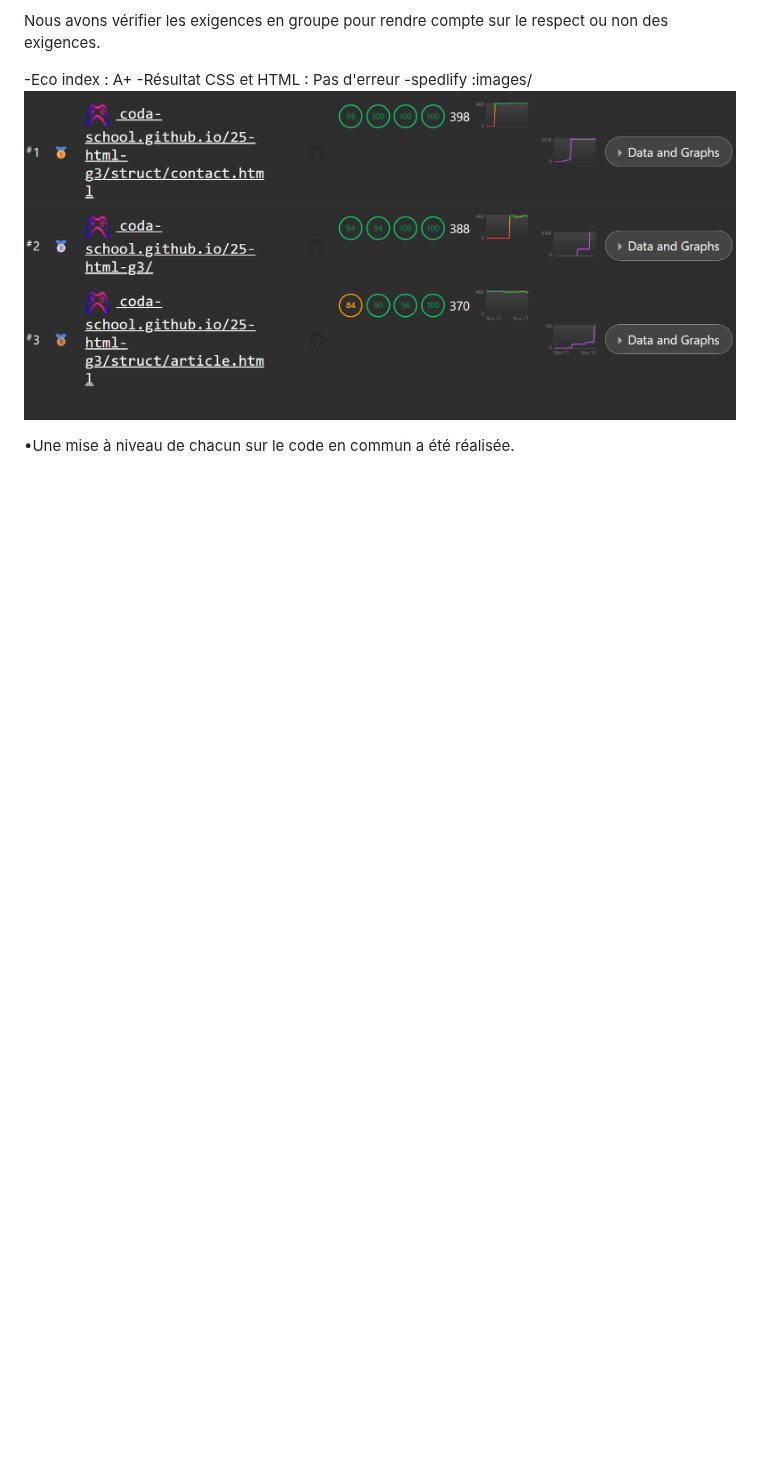
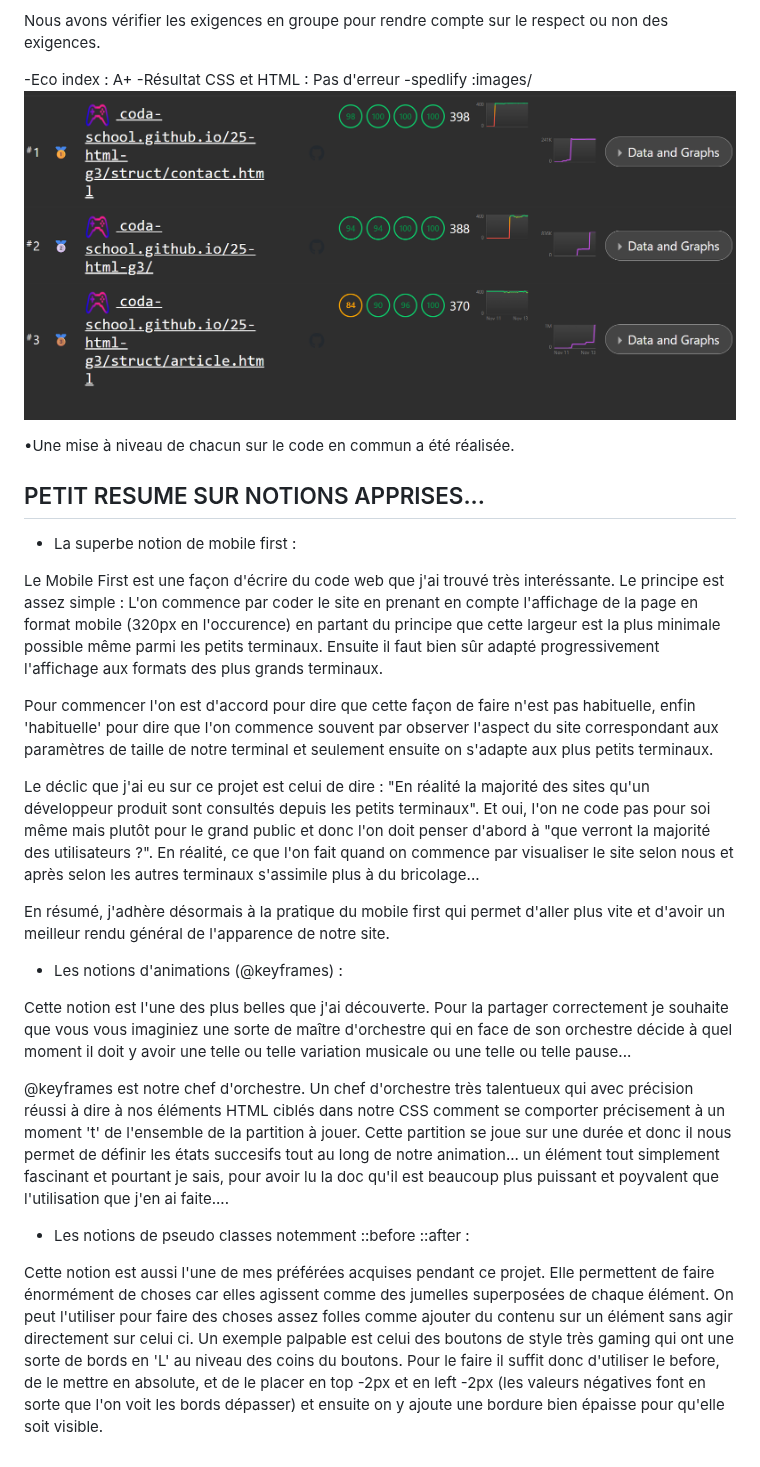
Before and after one commit to coda-school/25-html-g3, a Markdown page: docs/JOURNAL.md, the part around the change. Rendered like a GitHub page; blank space fills up the shorter version.

Commit message:
Feat : Add content in JOURNAL.md.

```diff
--- a/docs/JOURNAL.md
+++ b/docs/JOURNAL.md
@@ -81,3 +81,41 @@ Nous avons vérifier les exigences en groupe pour rendre compte sur le respect o
 -spedlify :images/![alt text](images/11.png)
 
 •Une mise à niveau de chacun sur le code en commun a été réalisée.
+
+## PETIT RESUME SUR NOTIONS APPRISES...
+
+- La superbe notion de mobile first :
+
+Le Mobile First est une façon d'écrire du code web que j'ai trouvé très interéssante. Le principe est assez simple :
+L'on commence par coder le site en prenant en compte l'affichage de la page en format mobile (320px en l'occurence)
+en partant du principe que cette largeur est la plus minimale possible même parmi les petits terminaux. Ensuite il
+faut bien sûr adapté progressivement l'affichage aux formats des plus grands terminaux.
+
+Pour commencer l'on est d'accord pour dire que cette façon de faire n'est pas habituelle, enfin 'habituelle' pour
+dire que l'on commence souvent par observer l'aspect du site correspondant aux paramètres de taille de notre
+terminal et seulement ensuite on s'adapte aux plus petits terminaux.
+
+Le déclic que j'ai eu sur ce projet est celui de dire : "En réalité la majorité des sites qu'un développeur produit
+sont consultés depuis les petits terminaux". Et oui, l'on ne code pas pour soi même mais plutôt pour le grand
+public et donc l'on doit penser d'abord à "que verront la majorité des utilisateurs ?". En réalité, ce que l'on
+fait quand on commence par visualiser le site selon nous et après selon les autres terminaux s'assimile plus à du bricolage...
+
+En résumé, j'adhère désormais à la pratique du mobile first qui permet d'aller plus vite et d'avoir un meilleur
+rendu général de l'apparence de notre site.
+
+
+- Les notions d'animations (@keyframes) :
+
+Cette notion est l'une des plus belles que j'ai découverte. Pour la partager correctement je souhaite que vous vous
+imaginiez une sorte de maître d'orchestre qui en face de son orchestre décide à quel moment il doit y avoir
+une telle ou telle variation musicale ou une telle ou telle pause...
+
+@keyframes est notre chef d'orchestre. Un chef d'orchestre très talentueux qui avec précision réussi à dire à nos éléments HTML ciblés dans notre CSS comment se comporter précisement à un moment 't' de l'ensemble de la partition
+à jouer. Cette partition se joue sur une durée et donc il nous permet de définir les états succesifs tout au long de notre animation... un élément tout simplement fascinant et pourtant je sais, pour avoir lu la doc qu'il est beaucoup plus puissant et poyvalent que l'utilisation que j'en ai faite....
+
+
+- Les notions de pseudo classes notemment ::before ::after :
+
+Cette notion est aussi l'une de mes préférées acquises pendant ce projet. Elle permettent de faire énormément de
+choses car elles agissent comme des jumelles superposées de chaque élément. On peut l'utiliser pour faire des choses
+assez folles comme ajouter du contenu sur un élément sans agir directement sur celui ci. Un exemple palpable est celui des boutons de style très gaming qui ont une sorte de bords en 'L' au niveau des coins du boutons. Pour le faire il suffit donc d'utiliser le before, de le mettre en absolute, et de le placer en top -2px et en left -2px (les valeurs négatives font en sorte que l'on voit les bords dépasser) et ensuite on y ajoute une bordure bien épaisse pour qu'elle soit visible.
```
